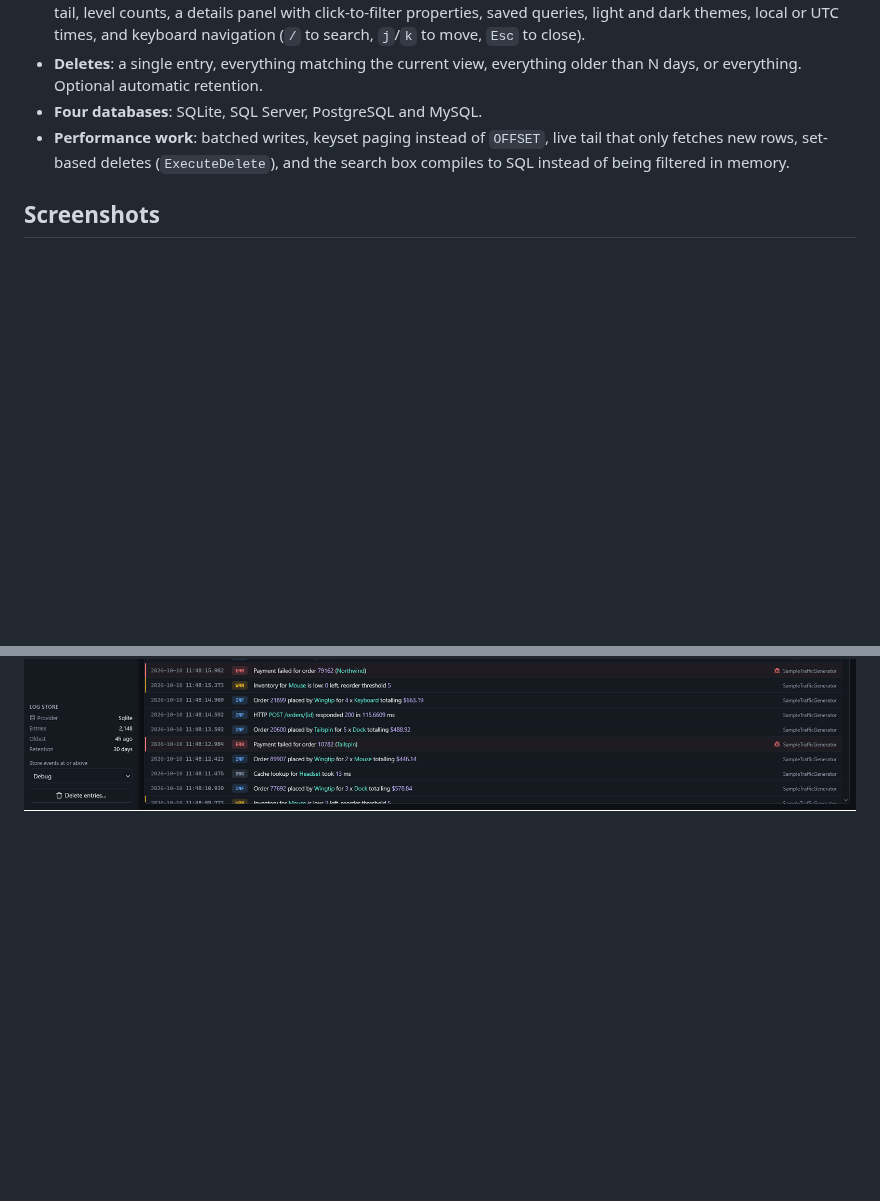
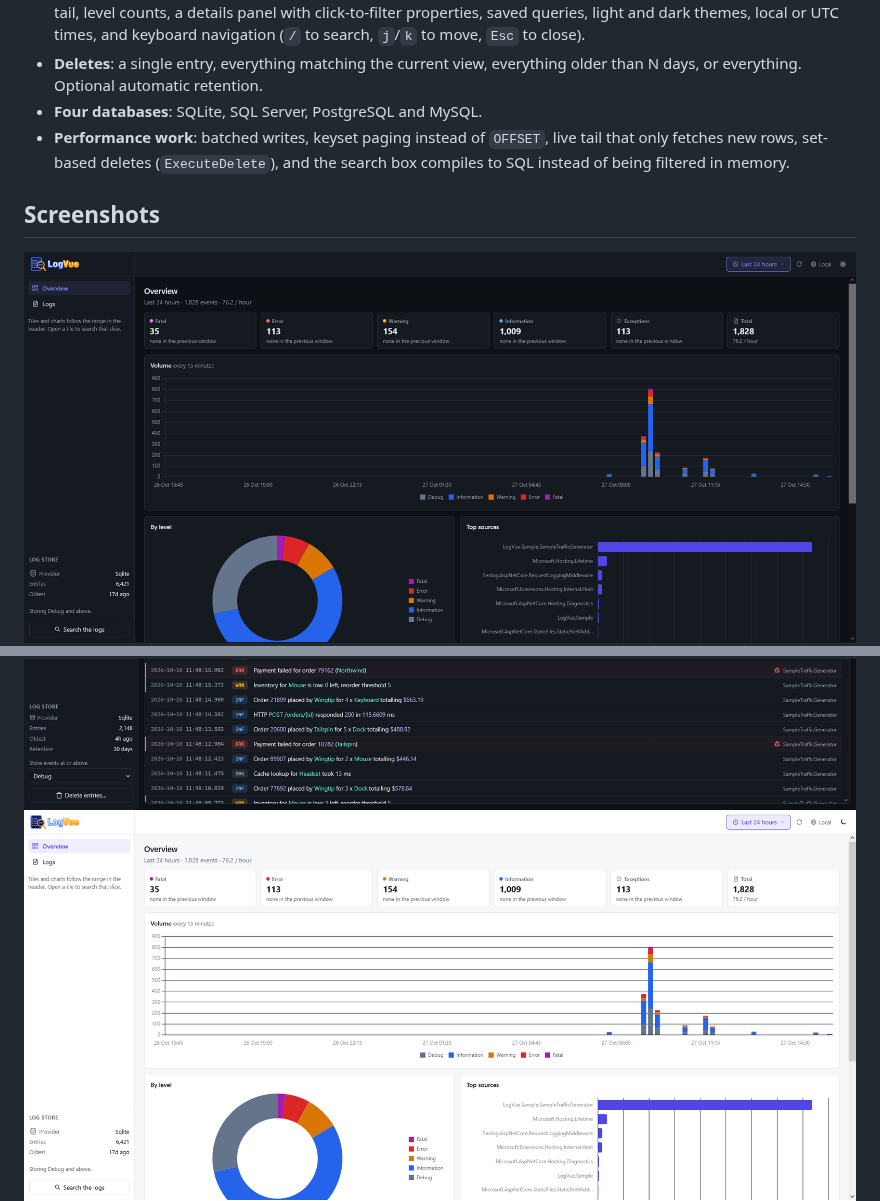
Before and after one commit to gordon-matt/LogVue, a Markdown page: README.md, 2 parts joined by grey strips. Drawn GitHub-style; pictures changed too: _Misc/Screenshots/Overview_Dark.png (added), _Misc/Screenshots/Overview_Light.png (added); blank space fills up the shorter version.

Commit message:
Added screenshots

```diff
--- a/README.md
+++ b/README.md
@@ -21,7 +21,11 @@ LogVue is a modernised take on [Sejil](https://github.com/alaatm/Sejil), with:
 
 ## Screenshots
 
+<img src="https://github.com/gordon-matt/LogVue/blob/master/_Misc/Screenshots/Overview_Dark.png" alt="Dark Theme" />
+
 <img src="https://github.com/gordon-matt/LogVue/blob/master/_Misc/Screenshots/Theme_Dark.png" alt="Dark Theme" />
+
+<img src="https://github.com/gordon-matt/LogVue/blob/master/_Misc/Screenshots/Overview_Light.png" alt="Light Theme" />
 
 <img src="https://github.com/gordon-matt/LogVue/blob/master/_Misc/Screenshots/Theme_Light.png" alt="Light Theme" />
 
```
